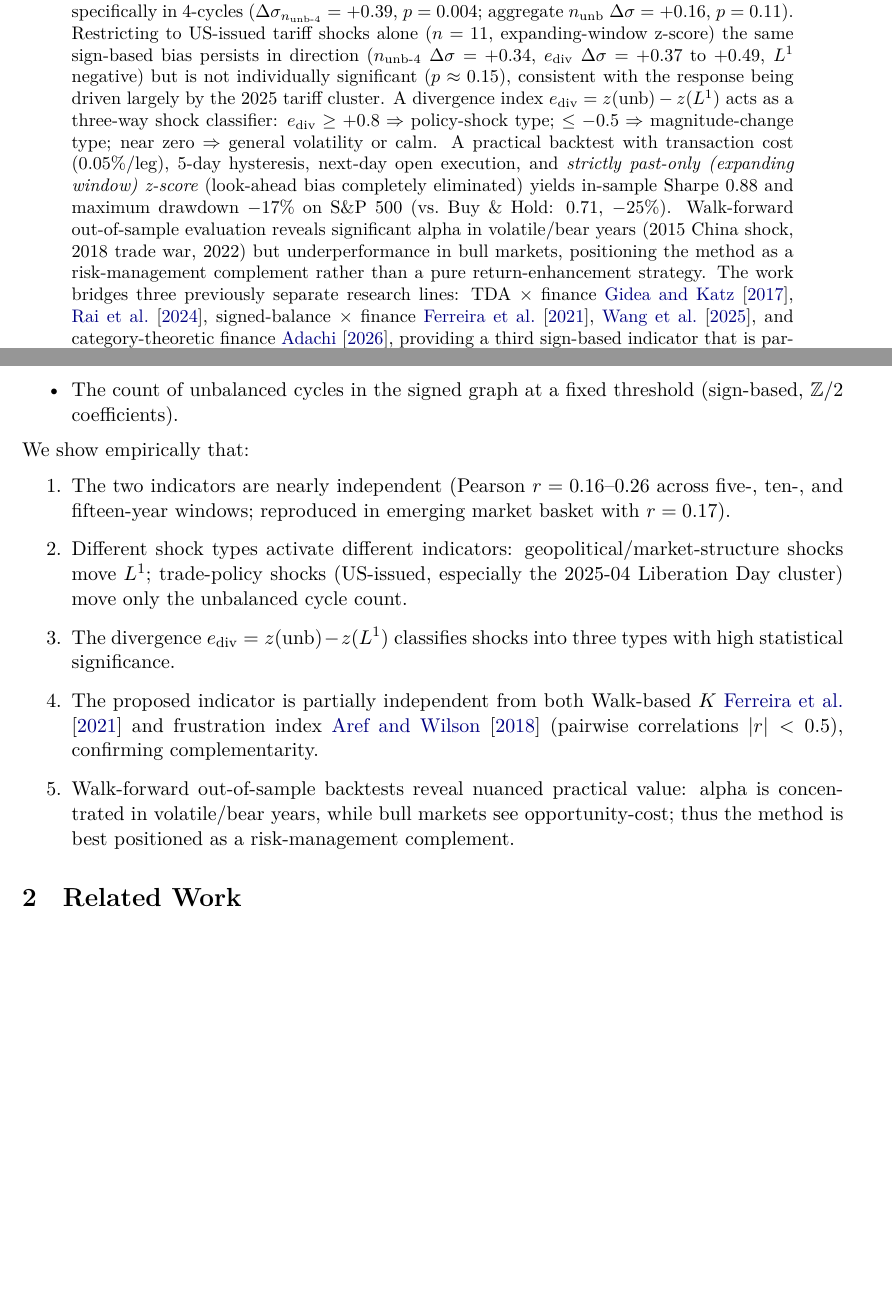
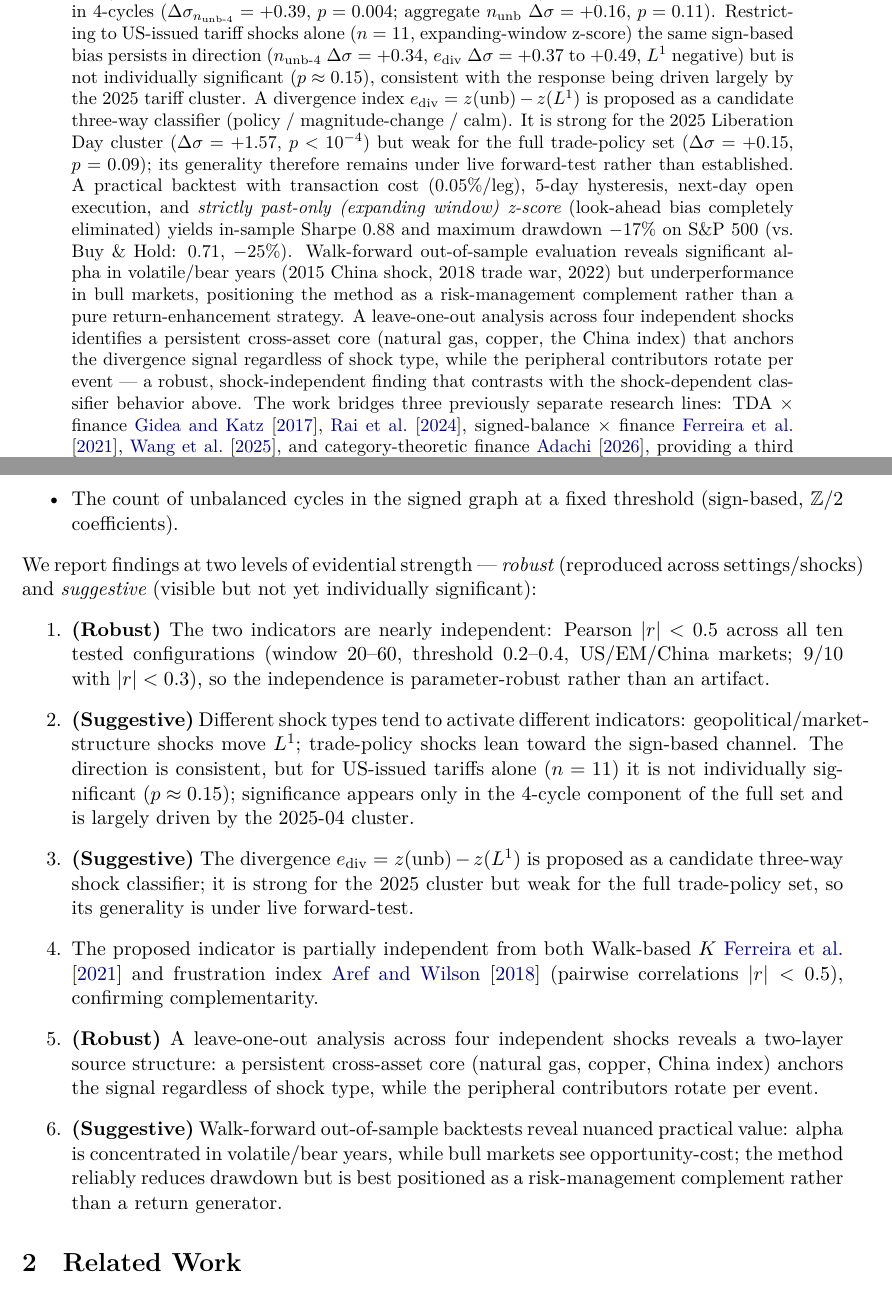
Before and after one commit to hajimedayo328/market-graph-presentation, a LaTeX paper (docs/paper/main.tex): two parts of pages 1 and 2 of 11, joined at a grey line, cut so that both start at the same text, the shorter picture padded with empty space. Compiled offline with XeLaTeX.

Commit message:
docs(paper): abstract/intro/title を確実度トーンに揃える (Pages 格付けと統一)
- タイトル: 「Independence-Based Shock-Type Classification」(判別=示唆段階を看板)
  → 「Two Independent Topological Invariants ... and Their Shock-Type Response」
  (確実な独立性を主役、判別を Response=観察に格下げ)
- abstract: e_div「acts as a classifier」(断定) → 「proposed as a candidate;
  strong for 2025 cluster but weak for full set (+0.15/p=0.09)」
  + cross-asset 二層構造 (robust finding) を 1 文追加
- Introduction enumerate: 各項目に (Robust) / (Suggestive) ラベル
  独立性・cross-asset = Robust、ショック反応・判別器・バックテスト = Suggestive

```diff
--- a/docs/paper/main.tex
+++ b/docs/paper/main.tex
@@ -24,9 +24,9 @@
 \newtheorem{theorem}{Theorem}
 \newtheorem{proposition}{Proposition}
 
-\title{Independence-Based Shock-Type Classification of Financial Markets \\
-       Using Two Topological Invariants:\\
-       Persistent Homology and Signed Cycle Balance}
+\title{Two Independent Topological Invariants of Financial Markets \\
+       --- Persistent Homology and Signed Cycle Balance --- \\
+       and Their Shock-Type Response}
 \author{Hajime\\
         \small{Tokyo City University}\\
         \small{\href{https://github.com/hajimedayo328/market-graph-presentation}{github.com/hajimedayo328/market-graph-presentation}}}
@@ -56,9 +56,11 @@ $\Delta\sigma = +0.34$, $e_{\mathrm{div}}$ $\Delta\sigma = +0.37$ to $+0.49$,
 $L^1$ negative) but is not individually significant ($p \approx 0.15$),
 consistent with the response being driven largely by the 2025 tariff cluster.
 A divergence index
-$e_{\mathrm{div}} = z(\text{unb}) - z(L^1)$ acts as a three-way shock classifier:
-$e_{\mathrm{div}} \geq +0.8 \Rightarrow$ policy-shock type; $\leq -0.5 \Rightarrow$
-magnitude-change type; near zero $\Rightarrow$ general volatility or calm.
+$e_{\mathrm{div}} = z(\text{unb}) - z(L^1)$ is proposed as a candidate three-way
+classifier (policy / magnitude-change / calm). It is strong for the 2025 Liberation
+Day cluster ($\Delta\sigma = +1.57$, $p < 10^{-4}$) but weak for the full
+trade-policy set ($\Delta\sigma = +0.15$, $p = 0.09$); its generality therefore
+remains under live forward-test rather than established.
 A practical backtest with transaction cost ($0.05\%$/leg), 5-day hysteresis,
 next-day open execution, and \emph{strictly past-only (expanding window)
 z-score} (look-ahead bias completely eliminated) yields in-sample Sharpe $0.88$
@@ -66,7 +68,12 @@ and maximum drawdown $-17\%$ on S\&P 500 (vs.\ Buy \& Hold: $0.71$, $-25\%$).
 Walk-forward out-of-sample evaluation reveals significant alpha in
 volatile/bear years (2015 China shock, 2018 trade war, 2022) but
 underperformance in bull markets, positioning the method as a risk-management
-complement rather than a pure return-enhancement strategy. The work bridges three previously separate research lines:
+complement rather than a pure return-enhancement strategy. A leave-one-out
+analysis across four independent shocks identifies a persistent cross-asset core
+(natural gas, copper, the China index) that anchors the divergence signal
+regardless of shock type, while the peripheral contributors rotate per event ---
+a robust, shock-independent finding that contrasts with the shock-dependent
+classifier behavior above. The work bridges three previously separate research lines:
 TDA $\times$ finance \cite{gidea2017topological, majumdar2024multi},
 signed-balance $\times$ finance \cite{ferreira2021loss, wang2025core}, and
 category-theoretic finance \cite{adachi2026martingale}, providing a third
@@ -97,25 +104,38 @@ same correlation network, in parallel:
   \item The count of unbalanced cycles in the signed graph at a fixed threshold
         (sign-based, $\mathbb{Z}/2$ coefficients).
 \end{itemize}
-We show empirically that:
+We report findings at two levels of evidential strength --- \emph{robust}
+(reproduced across settings/shocks) and \emph{suggestive} (visible but not yet
+individually significant):
 \begin{enumerate}
-  \item The two indicators are nearly independent (Pearson $r = 0.16$--$0.26$
-        across five-, ten-, and fifteen-year windows; reproduced in emerging
-        market basket with $r = 0.17$).
-  \item Different shock types activate different indicators:
-        geopolitical/market-structure shocks move $L^1$; trade-policy shocks
-        (US-issued, especially the 2025-04 Liberation Day cluster) move only
-        the unbalanced cycle count.
-  \item The divergence $e_{\mathrm{div}} = z(\text{unb}) - z(L^1)$ classifies
-        shocks into three types with high statistical significance.
+  \item \textbf{(Robust)} The two indicators are nearly independent: Pearson
+        $|r| < 0.5$ across all ten tested configurations (window 20--60,
+        threshold 0.2--0.4, US/EM/China markets; 9/10 with $|r| < 0.3$),
+        so the independence is parameter-robust rather than an artifact.
+  \item \textbf{(Suggestive)} Different shock types tend to activate different
+        indicators: geopolitical/market-structure shocks move $L^1$;
+        trade-policy shocks lean toward the sign-based channel. The direction is
+        consistent, but for US-issued tariffs alone ($n=11$) it is not
+        individually significant ($p \approx 0.15$); significance appears only in
+        the 4-cycle component of the full set and is largely driven by the
+        2025-04 cluster.
+  \item \textbf{(Suggestive)} The divergence $e_{\mathrm{div}} = z(\text{unb}) -
+        z(L^1)$ is proposed as a candidate three-way shock classifier; it is
+        strong for the 2025 cluster but weak for the full trade-policy set, so
+        its generality is under live forward-test.
   \item The proposed indicator is partially independent from both Walk-based
         $K$ \cite{ferreira2021loss} and frustration index
         \cite{aref2018frustration} (pairwise correlations $|r| < 0.5$),
         confirming complementarity.
-  \item Walk-forward out-of-sample backtests reveal nuanced practical value:
-        alpha is concentrated in volatile/bear years, while bull markets see
-        opportunity-cost; thus the method is best positioned as a
-        risk-management complement.
+  \item \textbf{(Robust)} A leave-one-out analysis across four independent shocks
+        reveals a two-layer source structure: a persistent cross-asset core
+        (natural gas, copper, China index) anchors the signal regardless of shock
+        type, while the peripheral contributors rotate per event.
+  \item \textbf{(Suggestive)} Walk-forward out-of-sample backtests reveal nuanced
+        practical value: alpha is concentrated in volatile/bear years, while bull
+        markets see opportunity-cost; the method reliably reduces drawdown but
+        is best positioned as a risk-management complement rather than a
+        return generator.
 \end{enumerate}
 
 \section{Related Work}
```
